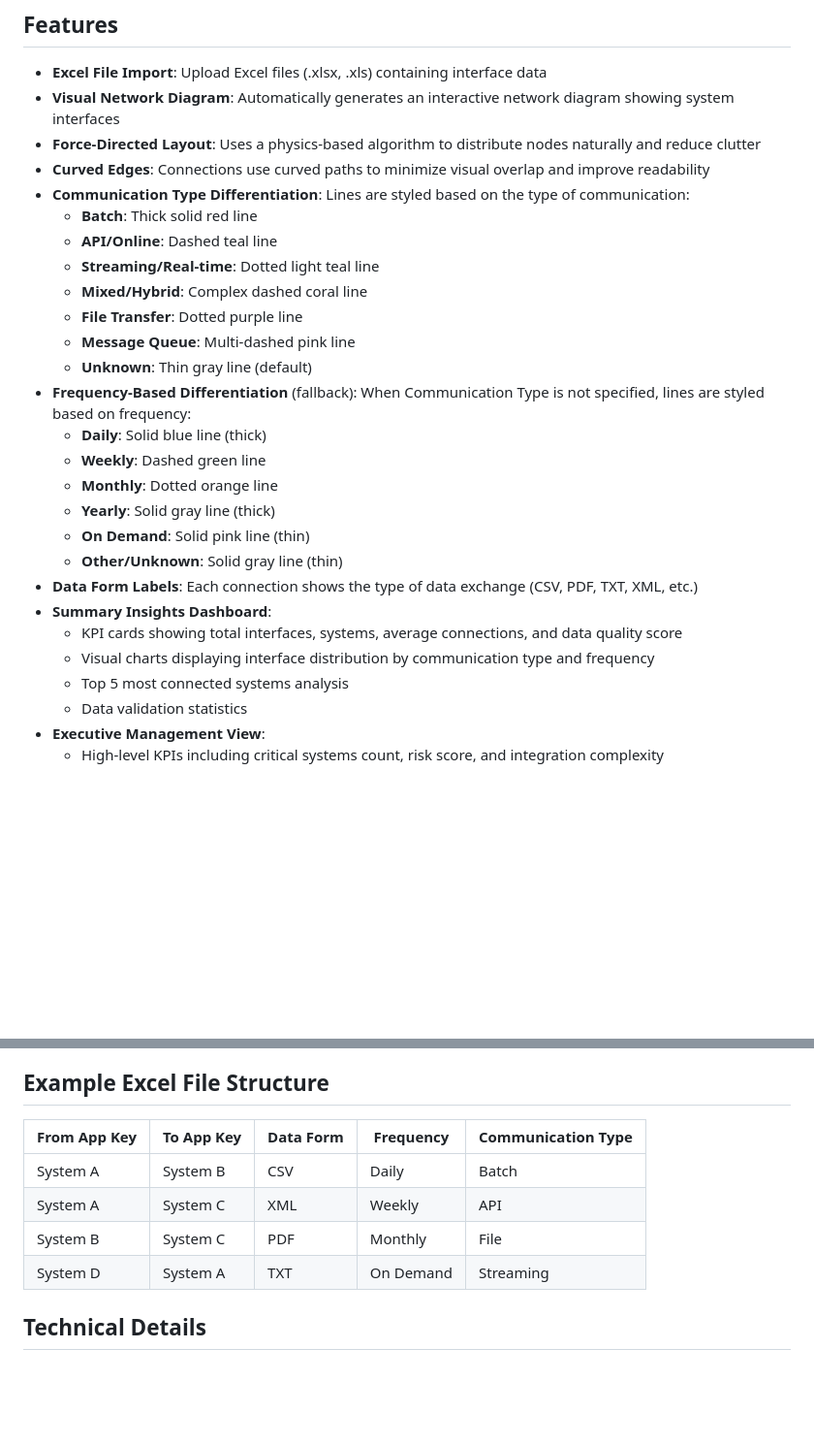
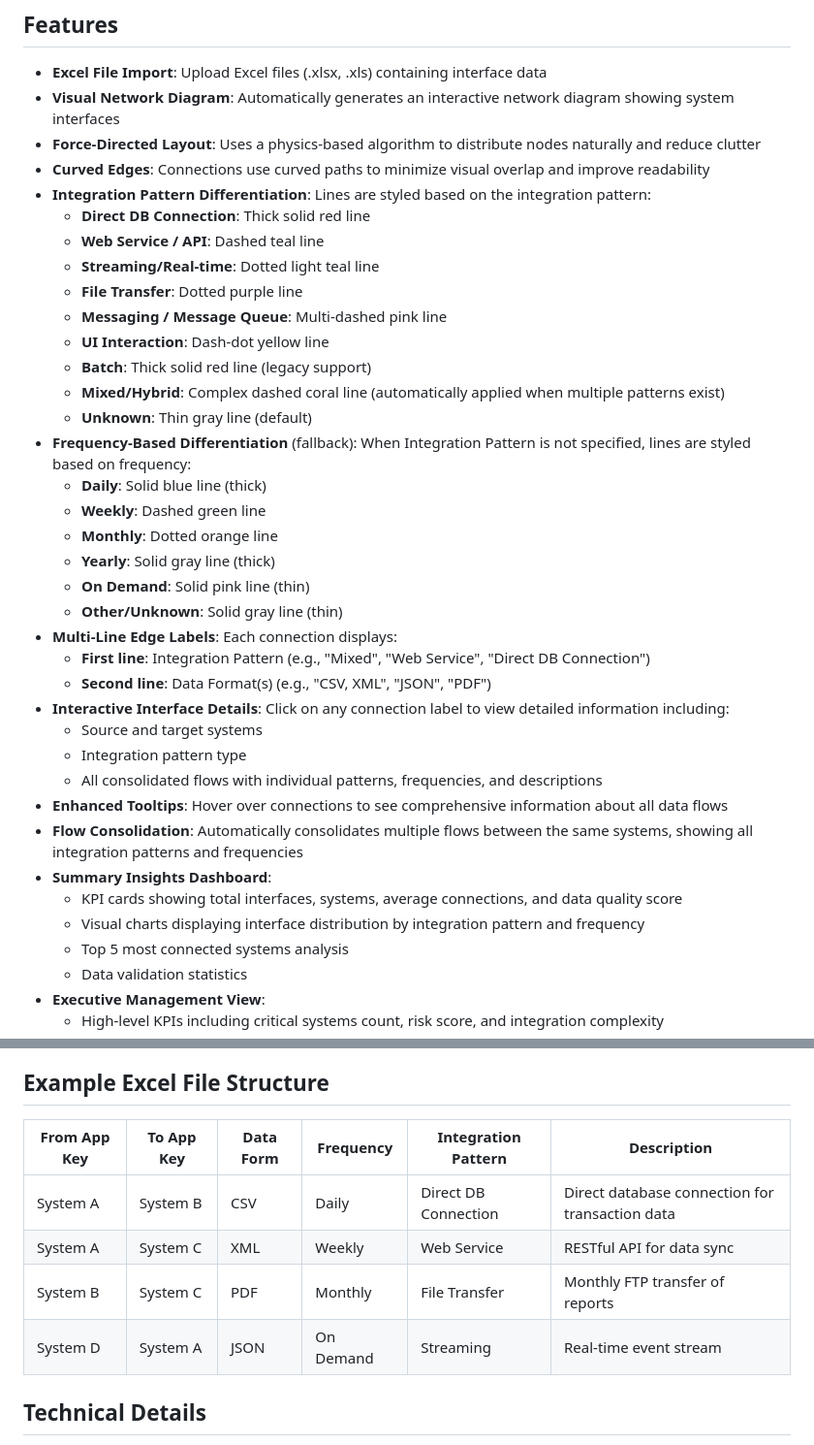
Before and after one commit to VladStoenescu/InterfaceConsolidation, a Markdown page: README.md, 2 parts joined by grey strips. Shown at 97% size. Drawn GitHub-style; blank space fills up the shorter version.

Commit message:
Update README with Integration Pattern documentation and new features
Co-authored-by: VladStoenescu <37847512+VladStoenescu@users.noreply.github.com>

```diff
--- a/README.md
+++ b/README.md
@@ -8,25 +8,35 @@ A simple web application to consolidate an Excel file into a visual representati
 - **Visual Network Diagram**: Automatically generates an interactive network diagram showing system interfaces
 - **Force-Directed Layout**: Uses a physics-based algorithm to distribute nodes naturally and reduce clutter
 - **Curved Edges**: Connections use curved paths to minimize visual overlap and improve readability
-- **Communication Type Differentiation**: Lines are styled based on the type of communication:
-  - **Batch**: Thick solid red line
-  - **API/Online**: Dashed teal line
+- **Integration Pattern Differentiation**: Lines are styled based on the integration pattern:
+  - **Direct DB Connection**: Thick solid red line
+  - **Web Service / API**: Dashed teal line
   - **Streaming/Real-time**: Dotted light teal line
-  - **Mixed/Hybrid**: Complex dashed coral line
   - **File Transfer**: Dotted purple line
-  - **Message Queue**: Multi-dashed pink line
+  - **Messaging / Message Queue**: Multi-dashed pink line
+  - **UI Interaction**: Dash-dot yellow line
+  - **Batch**: Thick solid red line (legacy support)
+  - **Mixed/Hybrid**: Complex dashed coral line (automatically applied when multiple patterns exist)
   - **Unknown**: Thin gray line (default)
-- **Frequency-Based Differentiation** (fallback): When Communication Type is not specified, lines are styled based on frequency:
+- **Frequency-Based Differentiation** (fallback): When Integration Pattern is not specified, lines are styled based on frequency:
   - **Daily**: Solid blue line (thick)
   - **Weekly**: Dashed green line
   - **Monthly**: Dotted orange line
   - **Yearly**: Solid gray line (thick)
   - **On Demand**: Solid pink line (thin)
   - **Other/Unknown**: Solid gray line (thin)
-- **Data Form Labels**: Each connection shows the type of data exchange (CSV, PDF, TXT, XML, etc.)
+- **Multi-Line Edge Labels**: Each connection displays:
+  - **First line**: Integration Pattern (e.g., "Mixed", "Web Service", "Direct DB Connection")
+  - **Second line**: Data Format(s) (e.g., "CSV, XML", "JSON", "PDF")
+- **Interactive Interface Details**: Click on any connection label to view detailed information including:
+  - Source and target systems
+  - Integration pattern type
+  - All consolidated flows with individual patterns, frequencies, and descriptions
+- **Enhanced Tooltips**: Hover over connections to see comprehensive information about all data flows
+- **Flow Consolidation**: Automatically consolidates multiple flows between the same systems, showing all integration patterns and frequencies
 - **Summary Insights Dashboard**:
   - KPI cards showing total interfaces, systems, average connections, and data quality score
-  - Visual charts displaying interface distribution by communication type and frequency
+  - Visual charts displaying interface distribution by integration pattern and frequency
   - Top 5 most connected systems analysis
   - Data validation statistics
 - **Executive Management View**:
@@ -86,12 +114,12 @@ The Excel file should contain the following columns:
 
 ## Example Excel File Structure
 
-| From App Key | To App Key | Data Form | Frequency | Communication Type |
-|--------------|------------|-----------|-----------|-------------------|
-| System A     | System B   | CSV       | Daily     | Batch             |
-| System A     | System C   | XML       | Weekly    | API               |
-| System B     | System C   | PDF       | Monthly   | File              |
-| System D     | System A   | TXT       | On Demand | Streaming         |
+| From App Key | To App Key | Data Form | Frequency | Integration Pattern | Description |
+|--------------|------------|-----------|-----------|---------------------|-------------|
+| System A     | System B   | CSV       | Daily     | Direct DB Connection | Direct database connection for transaction data |
+| System A     | System C   | XML       | Weekly    | Web Service         | RESTful API for data sync |
+| System B     | System C   | PDF       | Monthly   | File Transfer       | Monthly FTP transfer of reports |
+| System D     | System A   | JSON      | On Demand | Streaming           | Real-time event stream |
 
 ## Technical Details
 
```
Also changed, not shown: other parts of README.md (+23 -5 lines).
